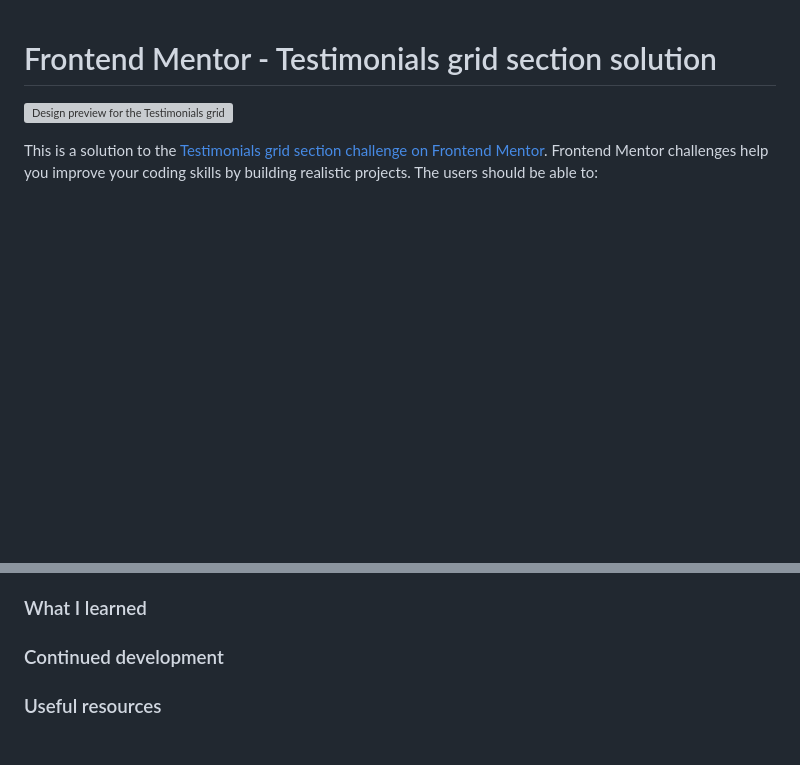
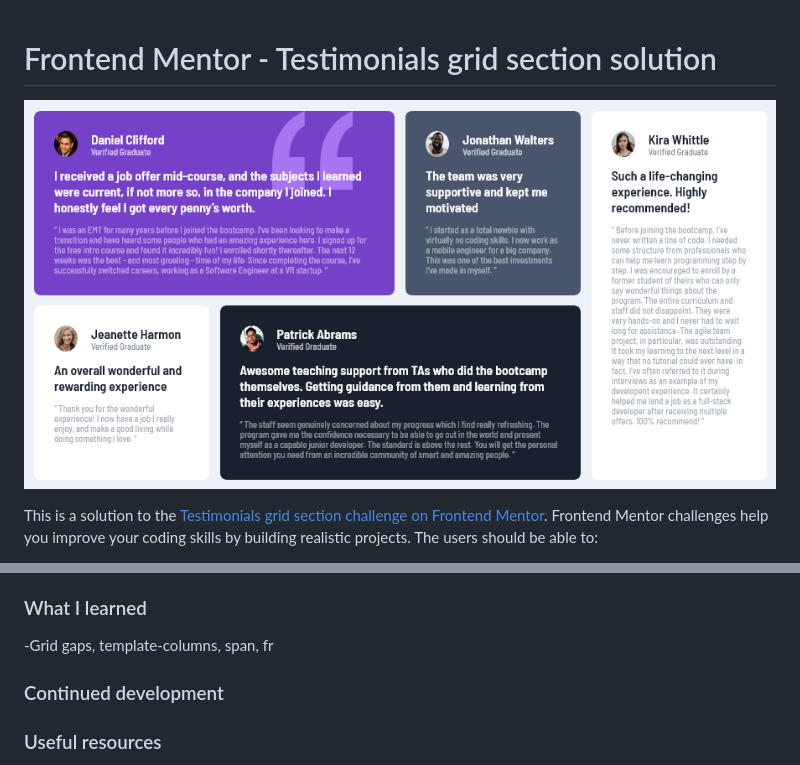
Before and after one commit to engsofjvolfe/frontendmentor, a Markdown page: testimonials-grid-section-main/README.md, 2 parts joined by grey strips. Rendered like a GitHub page; pictures changed too: testimonials-grid-section-main/images/Screnshot.png (added); blank space fills up the shorter version; grey boxes are pictures that could not be loaded.

Commit message:
Screenshot

```diff
--- a/testimonials-grid-section-main/README.md
+++ b/testimonials-grid-section-main/README.md
@@ -1,6 +1,6 @@
 # Frontend Mentor - Testimonials grid section solution
 
-![Design preview for the Testimonials grid section coding challenge](./images/screenshot.png)
+![Design preview for the Testimonials grid section coding challenge](./images/Screnshot.png)
 
 This is a solution to the [Testimonials grid section challenge on Frontend Mentor](https://www.frontendmentor.io/challenges/testimonials-grid-section-Nnw6J7Un7). Frontend Mentor challenges help you improve your coding skills by building realistic projects.
 The users should be able to:
@@ -42,7 +42,7 @@ Users should be able to:
 - Mobile-first workflow
 
 ### What I learned
-
+ -Grid gaps, template-columns, span, fr
 
 ### Continued development
 
```
